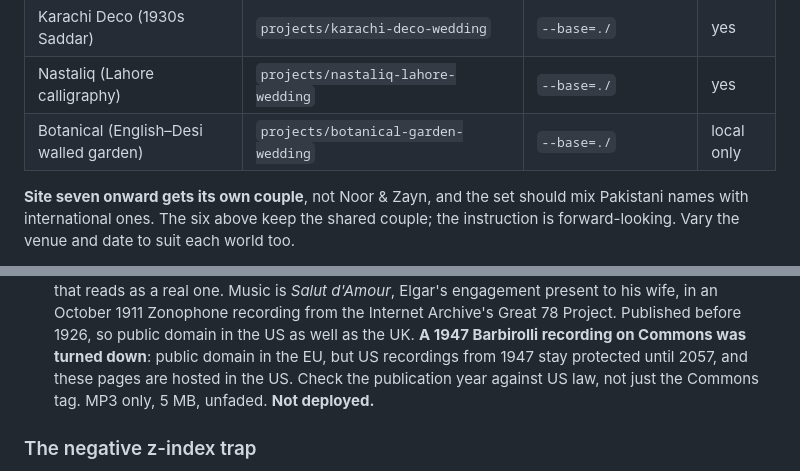
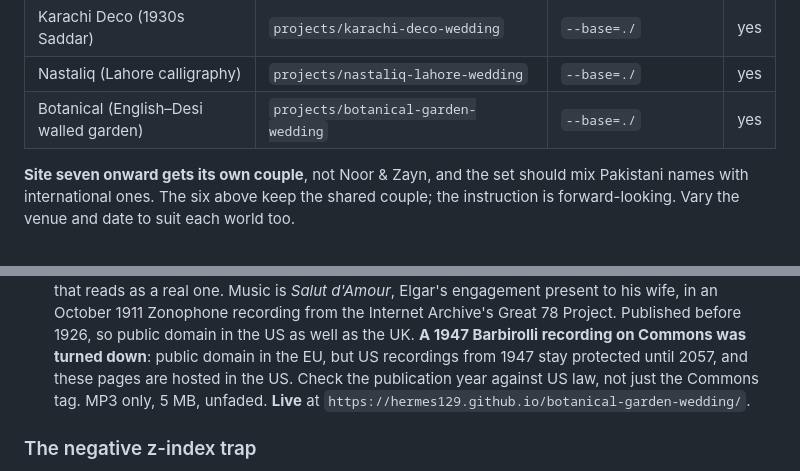
Before and after one commit to hermes129/Invitation, a Markdown page: CLAUDE.md, 2 parts joined by grey strips. Drawn GitHub-style.

Commit message:
Botanical is live
All three approved concepts are now built and deployed.

Co-Authored-By: Claude Opus 5 <noreply@anthropic.com>

```diff
--- a/CLAUDE.md
+++ b/CLAUDE.md
@@ -14,7 +14,7 @@ the motif kit.
 | Contemporary Editorial | `projects/contemporary-pakistani-editorial` | `--base=./` | yes |
 | Karachi Deco (1930s Saddar) | `projects/karachi-deco-wedding` | `--base=./` | yes |
 | Nastaliq (Lahore calligraphy) | `projects/nastaliq-lahore-wedding` | `--base=./` | yes |
-| Botanical (English–Desi walled garden) | `projects/botanical-garden-wedding` | `--base=./` | local only |
+| Botanical (English–Desi walled garden) | `projects/botanical-garden-wedding` | `--base=./` | yes |
 
 **Site seven onward gets its own couple**, not Noor & Zayn, and the set should
 mix Pakistani names with international ones. The six above keep the shared
@@ -277,7 +277,8 @@ undyed **resist dots**, and the **pallav** border band (`ajrakBorder`).
   UK. **A 1947 Barbirolli recording on Commons was turned down**: public domain
   in the EU, but US recordings from 1947 stay protected until 2057, and these
   pages are hosted in the US. Check the publication year against US law, not
-  just the Commons tag. MP3 only, 5 MB, unfaded. **Not deployed.**
+  just the Commons tag. MP3 only, 5 MB, unfaded. **Live** at
+  `https://hermes129.github.io/botanical-garden-wedding/`.
 
 ### The negative z-index trap
 
```
Also changed, not shown: .claude/DECISIONS.md (+2 -2 lines).
